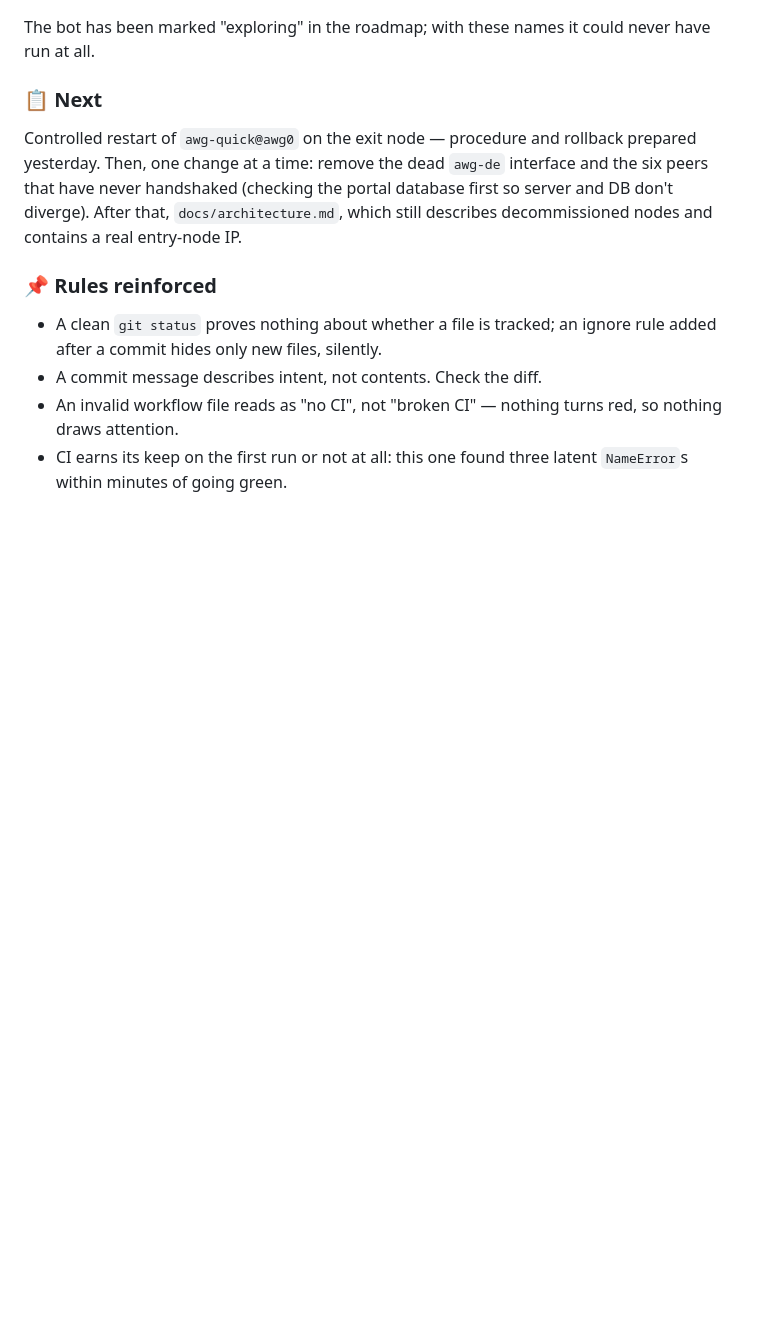
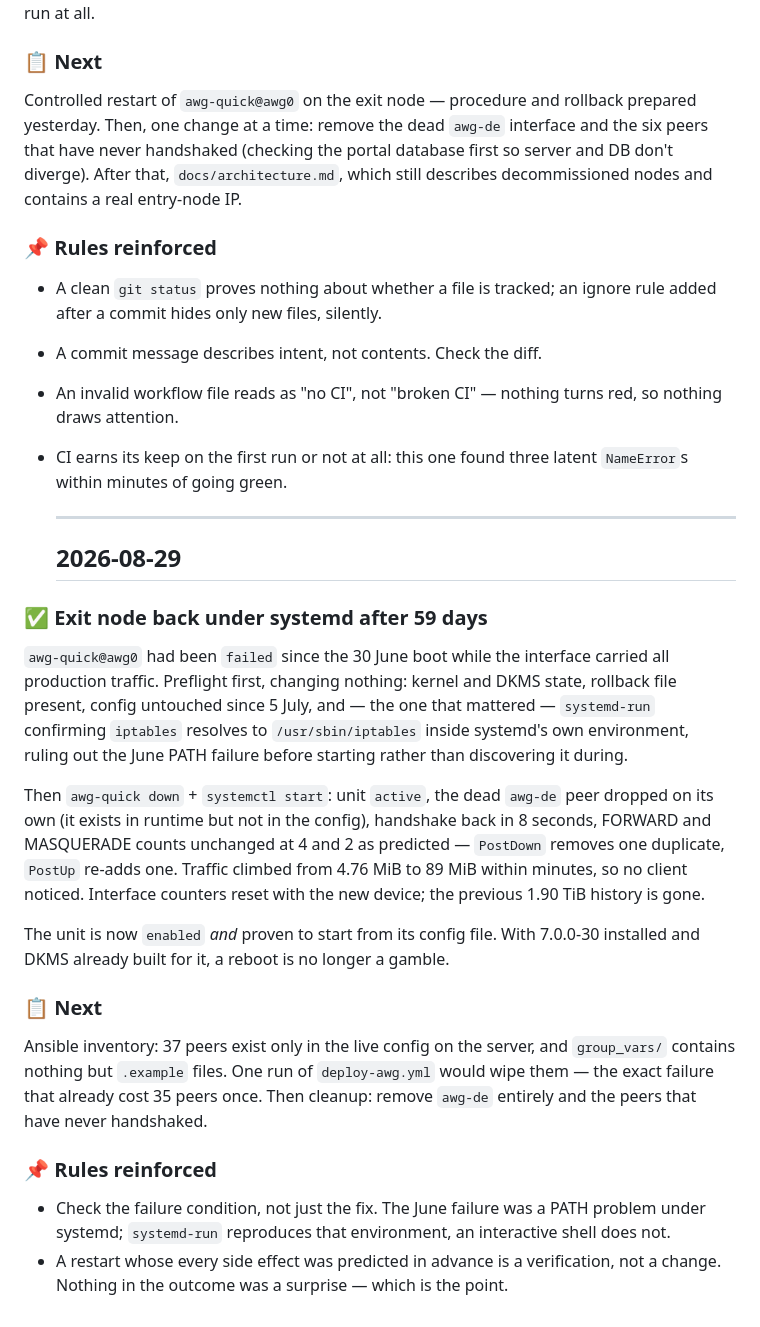
Before and after one commit to alexanderkozariychuk-pixel/vpn-infrastructure-showcase, a Markdown page: PROJECT-JOURNAL.md, the part around the change. Drawn GitHub-style; blank space fills up the shorter version.

Commit message:
docs: update PROJECT-JOURNAL.md

```diff
--- a/PROJECT-JOURNAL.md
+++ b/PROJECT-JOURNAL.md
@@ -3679,3 +3679,44 @@ contains a real entry-node IP.
   turns red, so nothing draws attention.
 - CI earns its keep on the first run or not at all: this one found three
   latent `NameError`s within minutes of going green.
+
+  ---
+
+  ## 2026-08-29
+
+
+### ✅ Exit node back under systemd after 59 days
+`awg-quick@awg0` had been `failed` since the 30 June boot while the
+interface carried all production traffic. Preflight first, changing
+nothing: kernel and DKMS state, rollback file present, config untouched
+since 5 July, and — the one that mattered — `systemd-run` confirming
+`iptables` resolves to `/usr/sbin/iptables` inside systemd's own
+environment, ruling out the June PATH failure before starting rather
+than discovering it during.
+
+Then `awg-quick down` + `systemctl start`: unit `active`, the dead
+`awg-de` peer dropped on its own (it exists in runtime but not in the
+config), handshake back in 8 seconds, FORWARD and MASQUERADE counts
+unchanged at 4 and 2 as predicted — `PostDown` removes one duplicate,
+`PostUp` re-adds one. Traffic climbed from 4.76 MiB to 89 MiB within
+minutes, so no client noticed. Interface counters reset with the new
+device; the previous 1.90 TiB history is gone.
+
+The unit is now `enabled` *and* proven to start from its config file.
+With 7.0.0-30 installed and DKMS already built for it, a reboot is no
+longer a gamble.
+
+### 📋 Next
+Ansible inventory: 37 peers exist only in the live config on the server,
+and `group_vars/` contains nothing but `.example` files. One run of
+`deploy-awg.yml` would wipe them — the exact failure that already cost
+35 peers once. Then cleanup: remove `awg-de` entirely and the peers that
+have never handshaked.
+
+### 📌 Rules reinforced
+- Check the failure condition, not just the fix. The June failure was a
+  PATH problem under systemd; `systemd-run` reproduces that environment,
+  an interactive shell does not.
+- A restart whose every side effect was predicted in advance is a
+  verification, not a change. Nothing in the outcome was a surprise —
+  which is the point.
```
